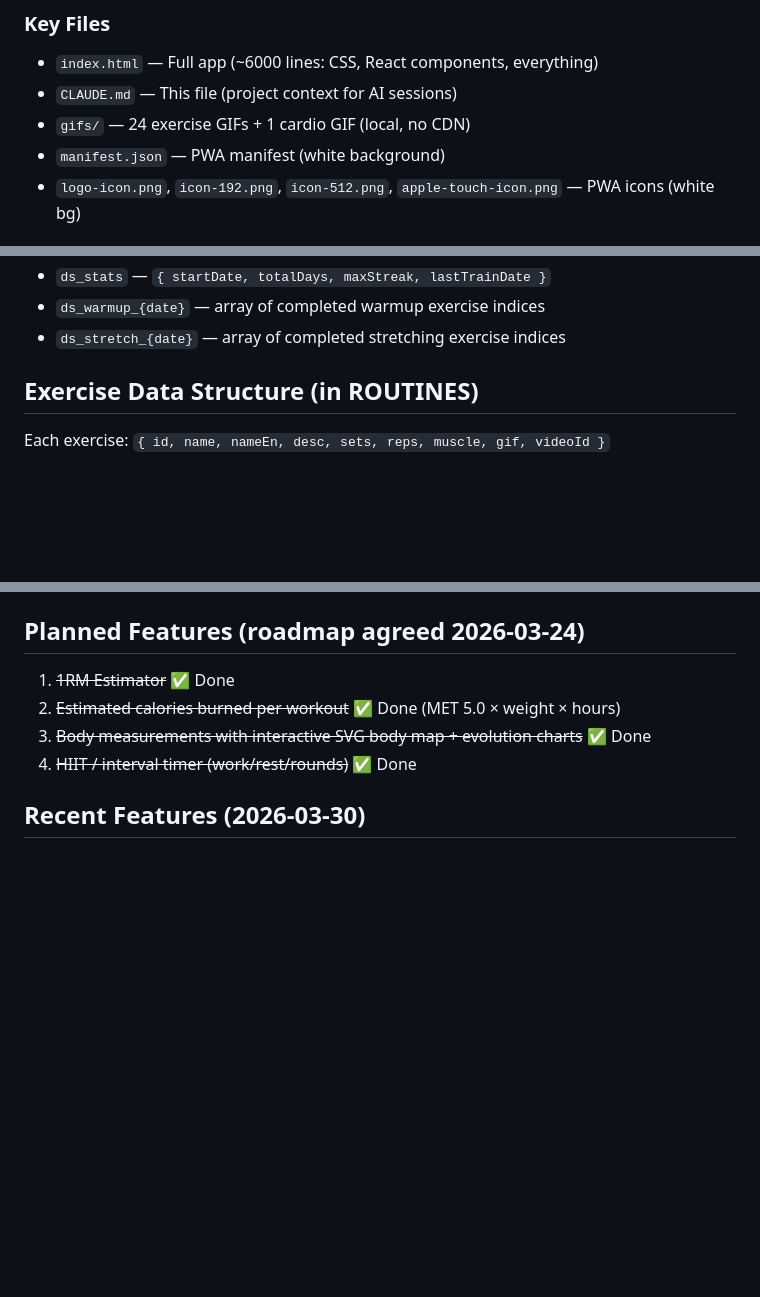
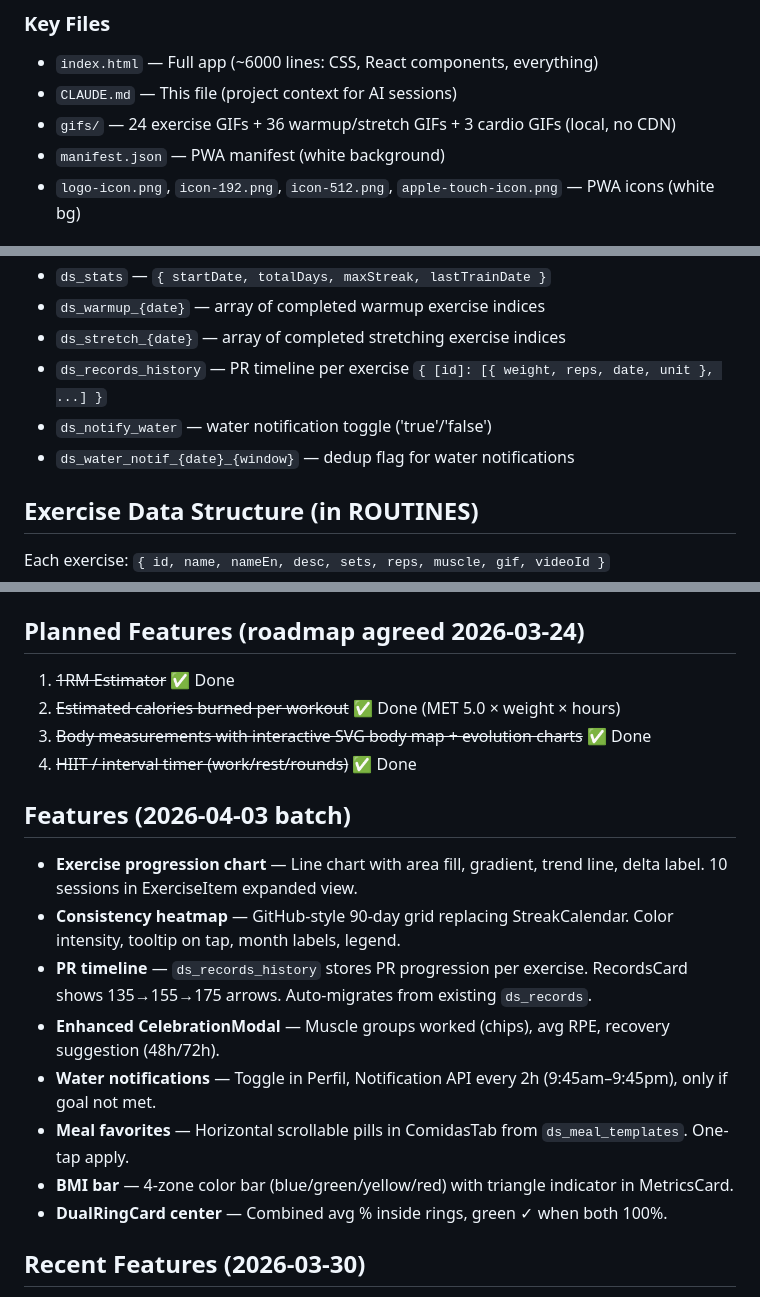
Before and after one commit to felipe-menes3s/DontSkip, a Markdown page: CLAUDE.md, 3 parts joined by grey strips. Drawn GitHub-style; blank space fills up the shorter version.

Commit message:
Update CLAUDE.md with new features and localStorage keys
Co-Authored-By: Claude Opus 4.6 <noreply@anthropic.com>

```diff
--- a/CLAUDE.md
+++ b/CLAUDE.md
@@ -60,7 +60,7 @@ Hidden: **Perfil** (accessed via gear icon ⚙️ in Hoy header) — settings, e
 ### Key Files
 - `index.html` — Full app (~6000 lines: CSS, React components, everything)
 - `CLAUDE.md` — This file (project context for AI sessions)
-- `gifs/` — 24 exercise GIFs + 1 cardio GIF (local, no CDN)
+- `gifs/` — 24 exercise GIFs + 36 warmup/stretch GIFs + 3 cardio GIFs (local, no CDN)
 - `manifest.json` — PWA manifest (white background)
 - `logo-icon.png`, `icon-192.png`, `icon-512.png`, `apple-touch-icon.png` — PWA icons (white bg)
 
@@ -94,6 +94,9 @@ Hidden: **Perfil** (accessed via gear icon ⚙️ in Hoy header) — settings, e
 - `ds_stats` — `{ startDate, totalDays, maxStreak, lastTrainDate }`
 - `ds_warmup_{date}` — array of completed warmup exercise indices
 - `ds_stretch_{date}` — array of completed stretching exercise indices
+- `ds_records_history` — PR timeline per exercise `{ [id]: [{ weight, reps, date, unit }, ...] }`
+- `ds_notify_water` — water notification toggle ('true'/'false')
+- `ds_water_notif_{date}_{window}` — dedup flag for water notifications
 
 ## Exercise Data Structure (in ROUTINES)
 Each exercise: `{ id, name, nameEn, desc, sets, reps, muscle, gif, videoId }`
@@ -183,6 +186,16 @@ Each exercise: `{ id, name, nameEn, desc, sets, reps, muscle, gif, videoId }`
 3. ~~Body measurements with interactive SVG body map + evolution charts~~ ✅ Done
 4. ~~HIIT / interval timer (work/rest/rounds)~~ ✅ Done
 
+## Features (2026-04-03 batch)
+- **Exercise progression chart** — Line chart with area fill, gradient, trend line, delta label. 10 sessions in ExerciseItem expanded view.
+- **Consistency heatmap** — GitHub-style 90-day grid replacing StreakCalendar. Color intensity, tooltip on tap, month labels, legend.
+- **PR timeline** — `ds_records_history` stores PR progression per exercise. RecordsCard shows 135→155→175 arrows. Auto-migrates from existing `ds_records`.
+- **Enhanced CelebrationModal** — Muscle groups worked (chips), avg RPE, recovery suggestion (48h/72h).
+- **Water notifications** — Toggle in Perfil, Notification API every 2h (9:45am–9:45pm), only if goal not met.
+- **Meal favorites** — Horizontal scrollable pills in ComidasTab from `ds_meal_templates`. One-tap apply.
+- **BMI bar** — 4-zone color bar (blue/green/yellow/red) with triangle indicator in MetricsCard.
+- **DualRingCard center** — Combined avg % inside rings, green ✓ when both 100%.
+
 ## Recent Features (2026-03-30)
 - **Warmup/Stretching GIFs** — 36 exercise GIFs from ExerciseDB for all warmup and stretching exercises (66 total instances). Displayed 120×120px when exercise is expanded. Leg Swings excluded (no quality match).
 - **StatCard gradient rings** — Large 120px SVG rings with linear gradient arcs (blue/orange/cyan/green). Number value inside ring matches gradient color.
```
